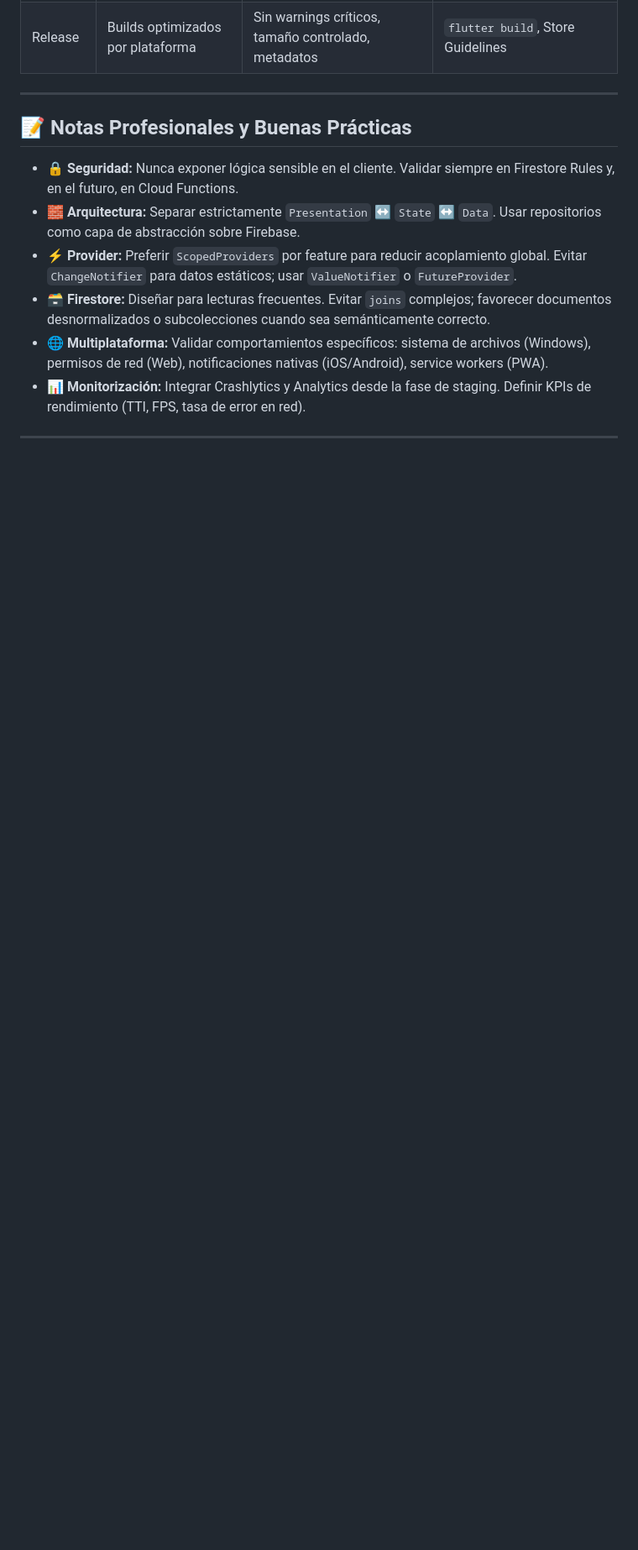
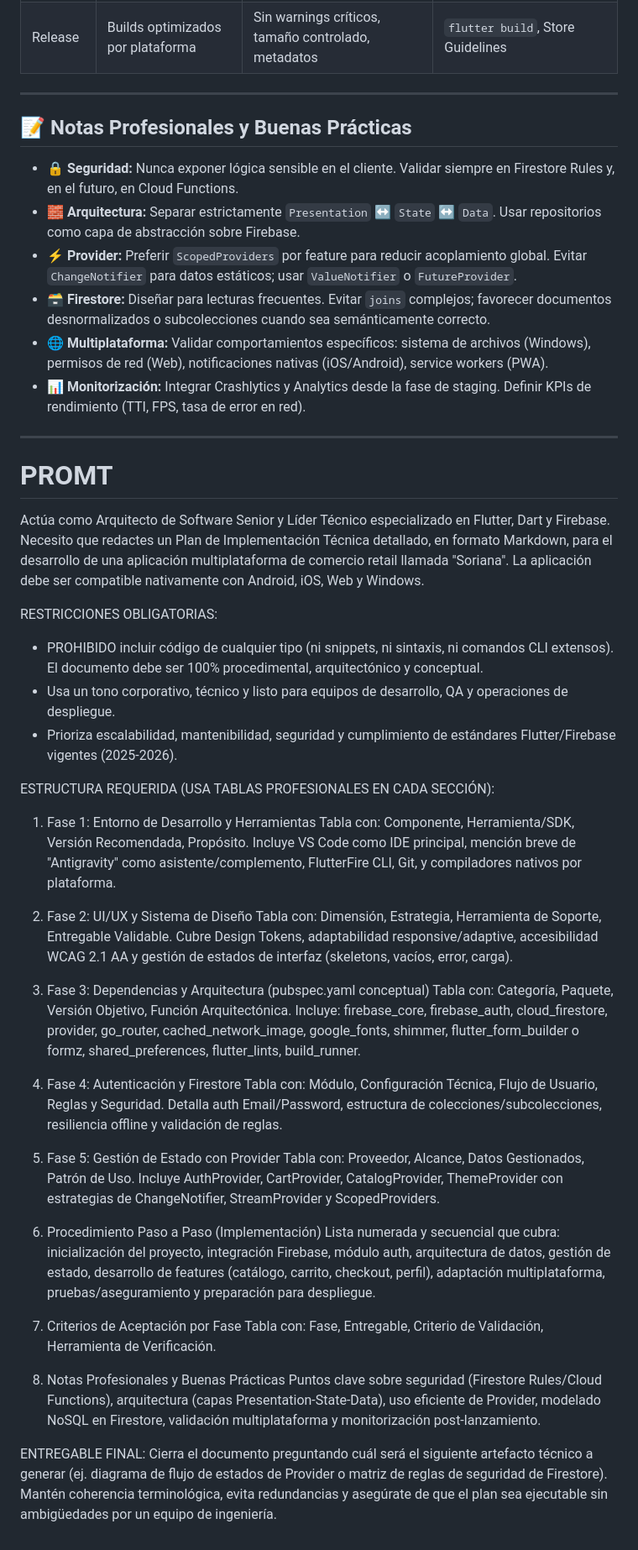
Before and after one commit to Antonio347Vania/Proyecto-Soriana-19-mayo-2026, a Markdown page: Plan de implantación V2.md, the part around the change. Shown at 84% size. GitHub-like rendering; blank space fills up the shorter version.

```diff
--- a/Plan de implantación V2.md
+++ b/Plan de implantación V2.md
@@ -131,3 +131,39 @@
 - 📊 **Monitorización:** Integrar Crashlytics y Analytics desde la fase de staging. Definir KPIs de rendimiento (TTI, FPS, tasa de error en red).
 
 ---
+# PROMT
+Actúa como Arquitecto de Software Senior y Líder Técnico especializado en Flutter, Dart y Firebase. Necesito que redactes un Plan de Implementación Técnica detallado, en formato Markdown, para el desarrollo de una aplicación multiplataforma de comercio retail llamada "Soriana". La aplicación debe ser compatible nativamente con Android, iOS, Web y Windows.
+
+RESTRICCIONES OBLIGATORIAS:
+- PROHIBIDO incluir código de cualquier tipo (ni snippets, ni sintaxis, ni comandos CLI extensos). El documento debe ser 100% procedimental, arquitectónico y conceptual.
+- Usa un tono corporativo, técnico y listo para equipos de desarrollo, QA y operaciones de despliegue.
+- Prioriza escalabilidad, mantenibilidad, seguridad y cumplimiento de estándares Flutter/Firebase vigentes (2025-2026).
+
+ESTRUCTURA REQUERIDA (USA TABLAS PROFESIONALES EN CADA SECCIÓN):
+
+1. Fase 1: Entorno de Desarrollo y Herramientas
+   Tabla con: Componente, Herramienta/SDK, Versión Recomendada, Propósito. Incluye VS Code como IDE principal, mención breve de "Antigravity" como asistente/complemento, FlutterFire CLI, Git, y compiladores nativos por plataforma.
+
+2. Fase 2: UI/UX y Sistema de Diseño
+   Tabla con: Dimensión, Estrategia, Herramienta de Soporte, Entregable Validable. Cubre Design Tokens, adaptabilidad responsive/adaptive, accesibilidad WCAG 2.1 AA y gestión de estados de interfaz (skeletons, vacíos, error, carga).
+
+3. Fase 3: Dependencias y Arquitectura (pubspec.yaml conceptual)
+   Tabla con: Categoría, Paquete, Versión Objetivo, Función Arquitectónica. Incluye: firebase_core, firebase_auth, cloud_firestore, provider, go_router, cached_network_image, google_fonts, shimmer, flutter_form_builder o formz, shared_preferences, flutter_lints, build_runner.
+
+4. Fase 4: Autenticación y Firestore
+   Tabla con: Módulo, Configuración Técnica, Flujo de Usuario, Reglas y Seguridad. Detalla auth Email/Password, estructura de colecciones/subcolecciones, resiliencia offline y validación de reglas.
+
+5. Fase 5: Gestión de Estado con Provider
+   Tabla con: Proveedor, Alcance, Datos Gestionados, Patrón de Uso. Incluye AuthProvider, CartProvider, CatalogProvider, ThemeProvider con estrategias de ChangeNotifier, StreamProvider y ScopedProviders.
+
+6. Procedimiento Paso a Paso (Implementación)
+   Lista numerada y secuencial que cubra: inicialización del proyecto, integración Firebase, módulo auth, arquitectura de datos, gestión de estado, desarrollo de features (catálogo, carrito, checkout, perfil), adaptación multiplataforma, pruebas/aseguramiento y preparación para despliegue.
+
+7. Criterios de Aceptación por Fase
+   Tabla con: Fase, Entregable, Criterio de Validación, Herramienta de Verificación.
+
+8. Notas Profesionales y Buenas Prácticas
+   Puntos clave sobre seguridad (Firestore Rules/Cloud Functions), arquitectura (capas Presentation-State-Data), uso eficiente de Provider, modelado NoSQL en Firestore, validación multiplataforma y monitorización post-lanzamiento.
+
+ENTREGABLE FINAL:
+Cierra el documento preguntando cuál será el siguiente artefacto técnico a generar (ej. diagrama de flujo de estados de Provider o matriz de reglas de seguridad de Firestore). Mantén coherencia terminológica, evita redundancias y asegúrate de que el plan sea ejecutable sin ambigüedades por un equipo de ingeniería.
```
